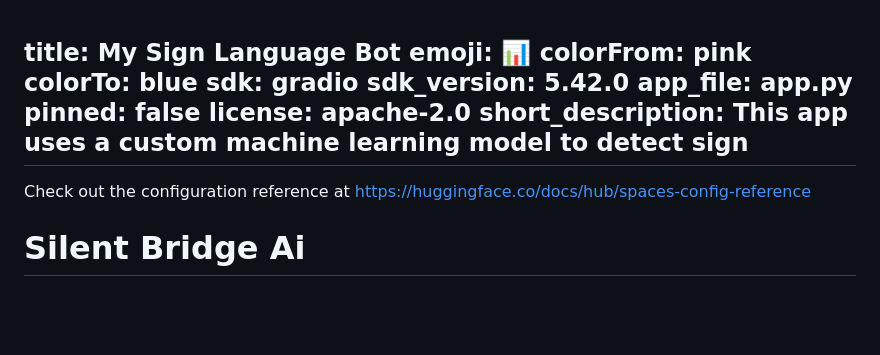
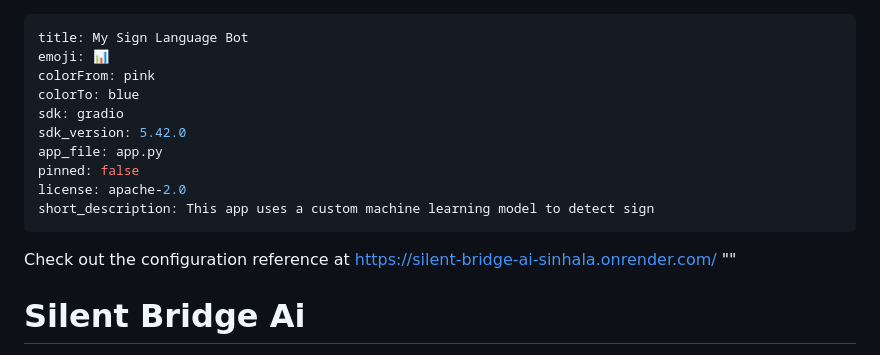
Before and after one commit to jamesroboticgen-spec/SilentBridge-Ai, a Markdown page: README.md, the part around the change. GitHub-like rendering; blank space fills up the shorter version.

Commit message:
Change configuration reference URL
Updated the configuration reference URL in README.md.

```diff
--- a/README.md
+++ b/README.md
@@ -1,3 +1,4 @@
+---
 title: My Sign Language Bot
 emoji: 📊
 colorFrom: pink
@@ -10,9 +11,8 @@ license: apache-2.0
 short_description: This app uses a custom machine learning model to detect sign
 ---
 
-Check out the configuration reference at https://huggingface.co/docs/hub/spaces-config-reference
-
-
+Check out the configuration reference at https://silent-bridge-ai-sinhala.onrender.com/
+""
 # Silent Bridge Ai
 
 > **Breaking communication barriers through real-time AI sign language translation in English and Sinhala.**
```
